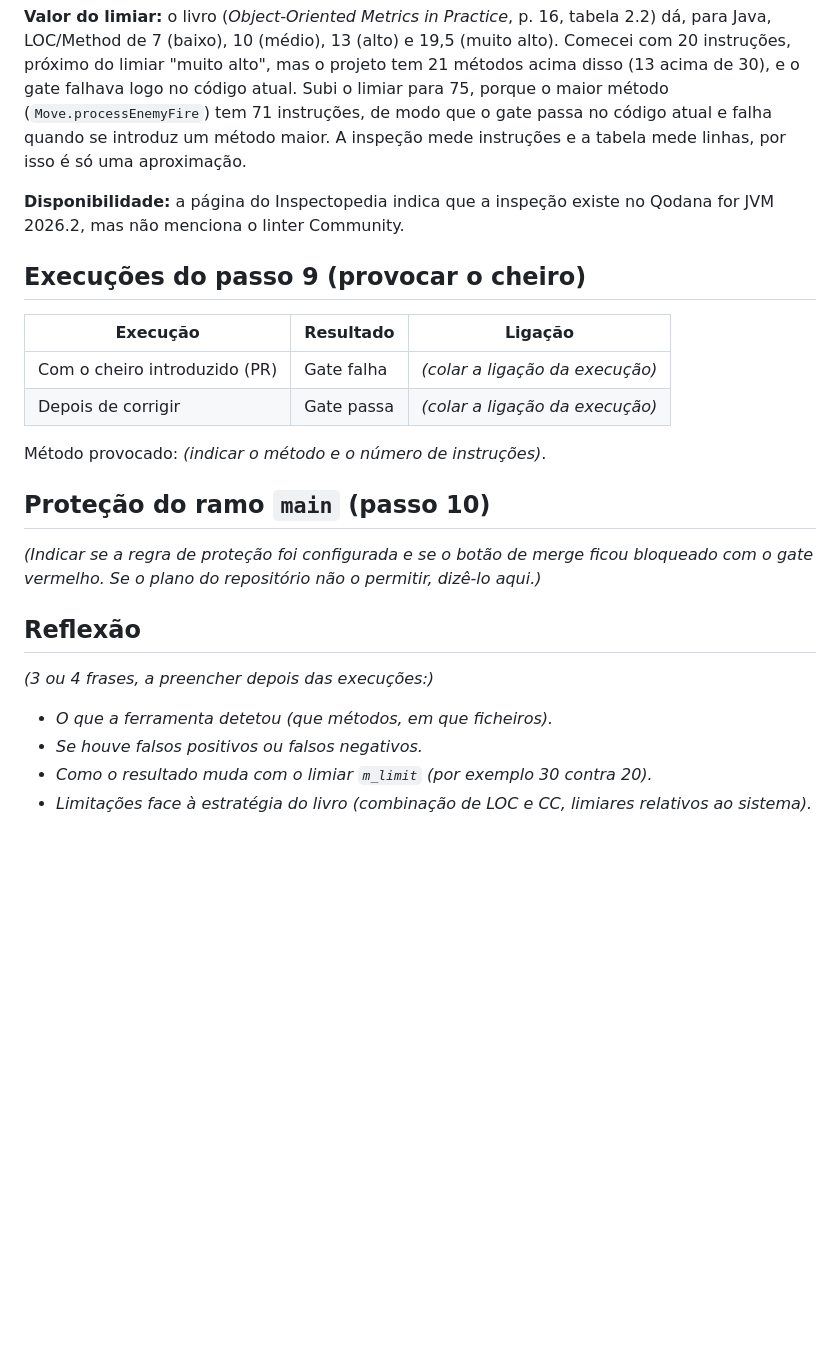
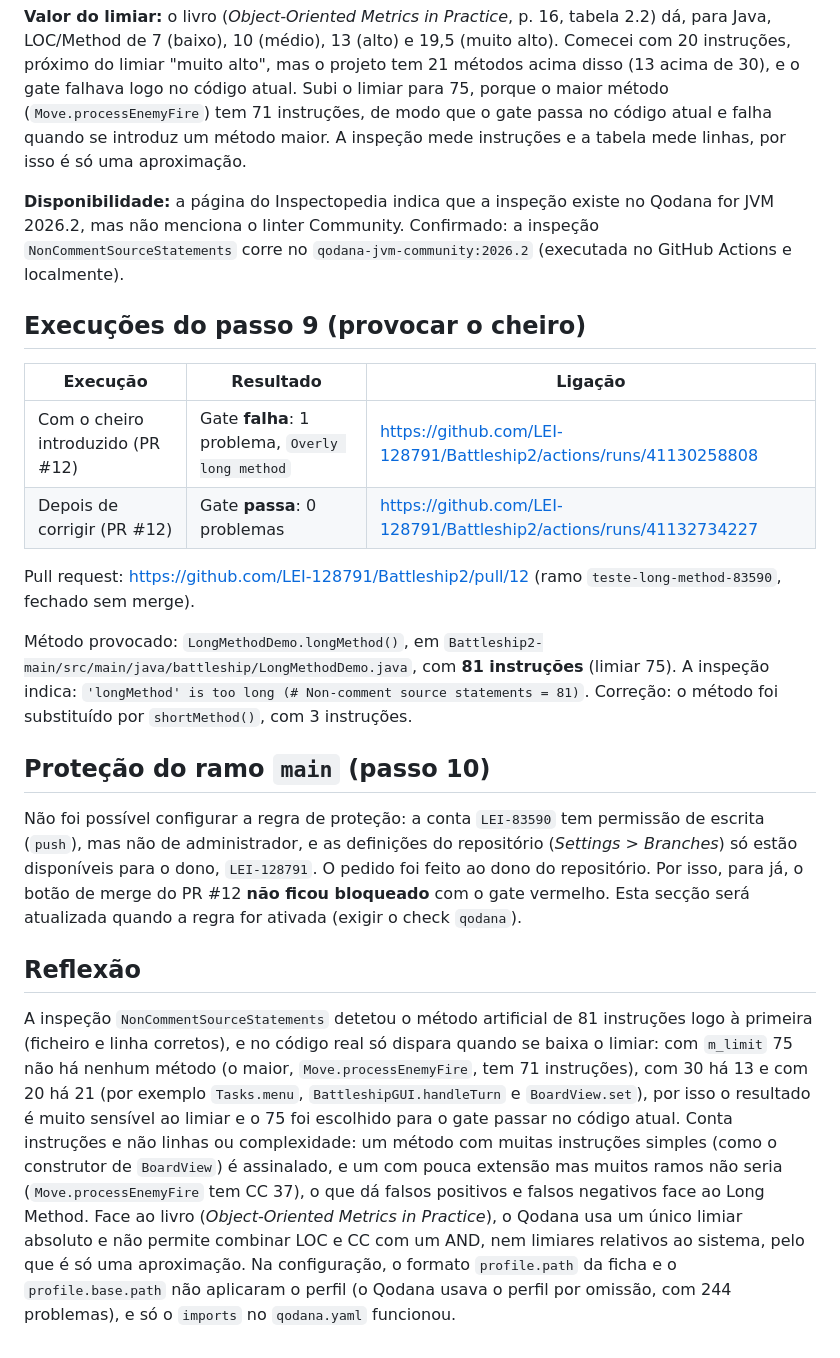
Before and after one commit to LEI-128791/Battleship2, a Markdown page: Qodana/README-83590.md, the part around the change. GitHub-like rendering; blank space fills up the shorter version.

Commit message:
Qodana: README com execucoes, protecao e reflexao

```diff
--- a/Qodana/README-83590.md
+++ b/Qodana/README-83590.md
@@ -21,25 +21,23 @@ Linter: `jetbrains/qodana-jvm-community:2026.2` · JDK do projeto: 21 · Action:
 
 **Valor do limiar:** o livro (*Object-Oriented Metrics in Practice*, p. 16, tabela 2.2) dá, para Java, LOC/Method de 7 (baixo), 10 (médio), 13 (alto) e 19,5 (muito alto). Comecei com 20 instruções, próximo do limiar "muito alto", mas o projeto tem 21 métodos acima disso (13 acima de 30), e o gate falhava logo no código atual. Subi o limiar para 75, porque o maior método (`Move.processEnemyFire`) tem 71 instruções, de modo que o gate passa no código atual e falha quando se introduz um método maior. A inspeção mede instruções e a tabela mede linhas, por isso é só uma aproximação.
 
-**Disponibilidade:** a página do Inspectopedia indica que a inspeção existe no Qodana for JVM 2026.2, mas não menciona o linter Community. <!-- confirmar na primeira execução -->
+**Disponibilidade:** a página do Inspectopedia indica que a inspeção existe no Qodana for JVM 2026.2, mas não menciona o linter Community. Confirmado: a inspeção `NonCommentSourceStatements` corre no `qodana-jvm-community:2026.2` (executada no GitHub Actions e localmente).
 
 ## Execuções do passo 9 (provocar o cheiro)
 
 | Execução | Resultado | Ligação |
 |---|---|---|
-| Com o cheiro introduzido (PR) | Gate falha | _(colar a ligação da execução)_ |
-| Depois de corrigir | Gate passa | _(colar a ligação da execução)_ |
+| Com o cheiro introduzido (PR #12) | Gate **falha**: 1 problema, `Overly long method` | https://github.com/LEI-128791/Battleship2/actions/runs/41130258808 |
+| Depois de corrigir (PR #12) | Gate **passa**: 0 problemas | https://github.com/LEI-128791/Battleship2/actions/runs/41132734227 |
 
-Método provocado: _(indicar o método e o número de instruções)_.
+Pull request: https://github.com/LEI-128791/Battleship2/pull/12 (ramo `teste-long-method-83590`, fechado sem merge).
+
+Método provocado: `LongMethodDemo.longMethod()`, em `Battleship2-main/src/main/java/battleship/LongMethodDemo.java`, com **81 instruções** (limiar 75). A inspeção indica: `'longMethod' is too long (# Non-comment source statements = 81)`. Correção: o método foi substituído por `shortMethod()`, com 3 instruções.
 
 ## Proteção do ramo `main` (passo 10)
 
-_(Indicar se a regra de proteção foi configurada e se o botão de merge ficou bloqueado com o gate vermelho. Se o plano do repositório não o permitir, dizê-lo aqui.)_
+Não foi possível configurar a regra de proteção: a conta `LEI-83590` tem permissão de escrita (`push`), mas não de administrador, e as definições do repositório (*Settings > Branches*) só estão disponíveis para o dono, `LEI-128791`. O pedido foi feito ao dono do repositório. Por isso, para já, o botão de merge do PR #12 **não ficou bloqueado** com o gate vermelho. Esta secção será atualizada quando a regra for ativada (exigir o check `qodana`).
 
 ## Reflexão
 
-_(3 ou 4 frases, a preencher depois das execuções:)_
-- _O que a ferramenta detetou (que métodos, em que ficheiros)._
-- _Se houve falsos positivos ou falsos negativos._
-- _Como o resultado muda com o limiar `m_limit` (por exemplo 30 contra 20)._
-- _Limitações face à estratégia do livro (combinação de LOC e CC, limiares relativos ao sistema)._
+A inspeção `NonCommentSourceStatements` detetou o método artificial de 81 instruções logo à primeira (ficheiro e linha corretos), e no código real só dispara quando se baixa o limiar: com `m_limit` 75 não há nenhum método (o maior, `Move.processEnemyFire`, tem 71 instruções), com 30 há 13 e com 20 há 21 (por exemplo `Tasks.menu`, `BattleshipGUI.handleTurn` e `BoardView.set`), por isso o resultado é muito sensível ao limiar e o 75 foi escolhido para o gate passar no código atual. Conta instruções e não linhas ou complexidade: um método com muitas instruções simples (como o construtor de `BoardView`) é assinalado, e um com pouca extensão mas muitos ramos não seria (`Move.processEnemyFire` tem CC 37), o que dá falsos positivos e falsos negativos face ao Long Method. Face ao livro (*Object-Oriented Metrics in Practice*), o Qodana usa um único limiar absoluto e não permite combinar LOC e CC com um AND, nem limiares relativos ao sistema, pelo que é só uma aproximação. Na configuração, o formato `profile.path` da ficha e o `profile.base.path` não aplicaram o perfil (o Qodana usava o perfil por omissão, com 244 problemas), e só o `imports` no `qodana.yaml` funcionou.
```
